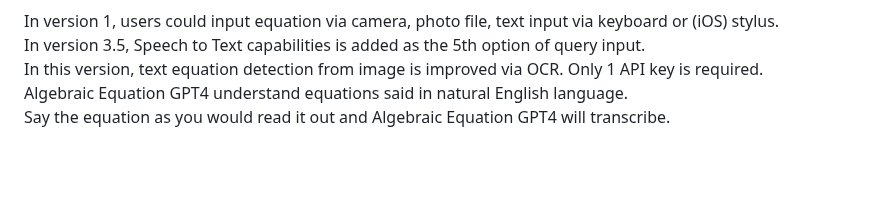
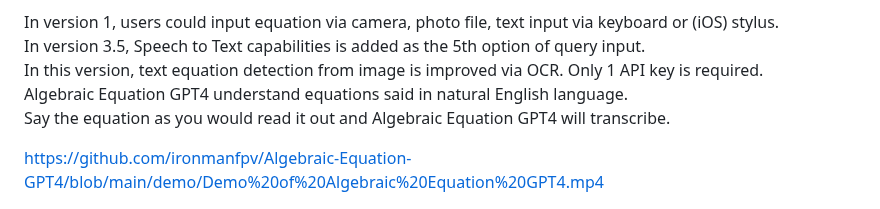
Before and after one commit to ironmanfpv/Algebraic-Equation-GPT4, a Markdown page: README.md, the part around one of its changes. Drawn GitHub-style; blank space fills up the shorter version.

Commit message:
Update README.md
Include Demo Link

```diff
--- a/README.md
+++ b/README.md
@@ -15,6 +15,8 @@ In this version, text equation detection from image is improved via OCR. Only 1
 Algebraic Equation GPT4 understand equations said in natural English language.<br>
 Say the equation as you would read it out and Algebraic Equation GPT4 will transcribe.<br>
 
+https://github.com/ironmanfpv/Algebraic-Equation-GPT4/blob/main/demo/Demo%20of%20Algebraic%20Equation%20GPT4.mp4
+
 <img src= "https://github.com/ironmanfpv/Algebraic-Equation-GPT4/blob/main/img/img%200.jpg">
 <img src= "https://github.com/ironmanfpv/Algebraic-Equation-GPT4/blob/main/img/img%201.jpg">
 <img src= "https://github.com/ironmanfpv/Algebraic-Equation-GPT4/blob/main/img/img%202.jpg">
```
Also changed, not shown: other parts of README.md (+0 -3 lines).
